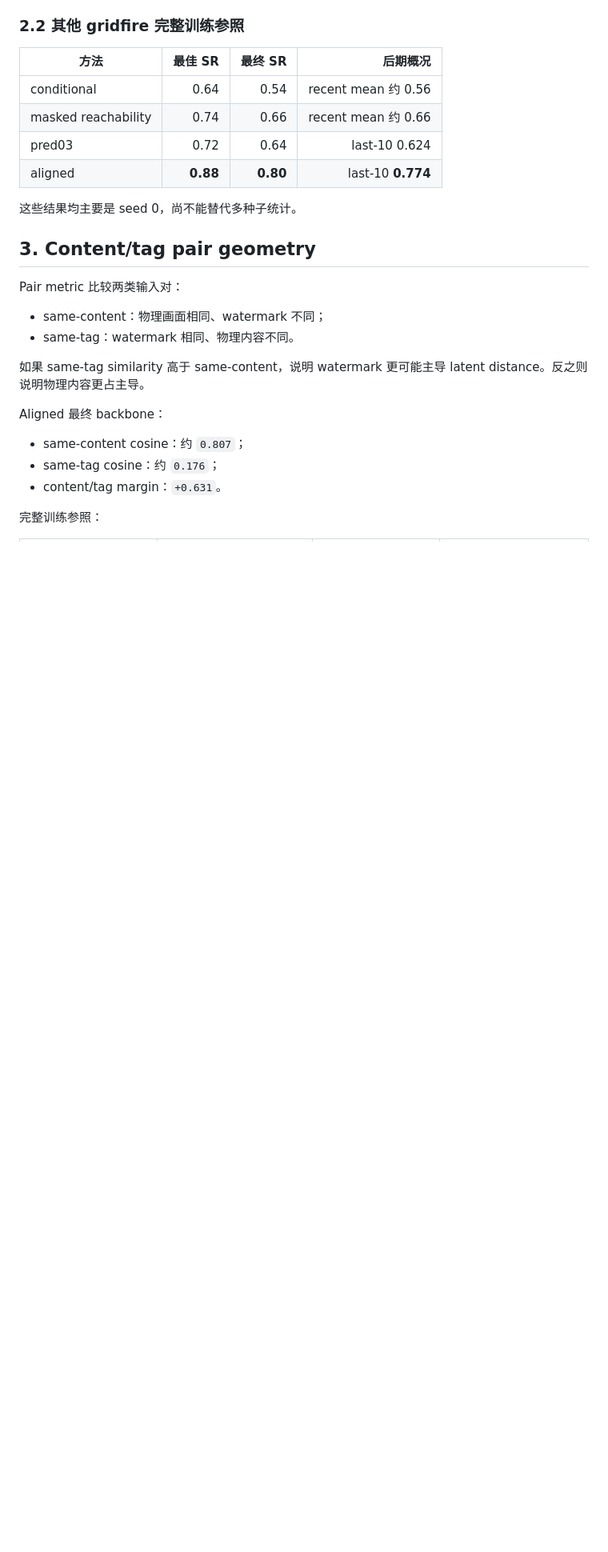
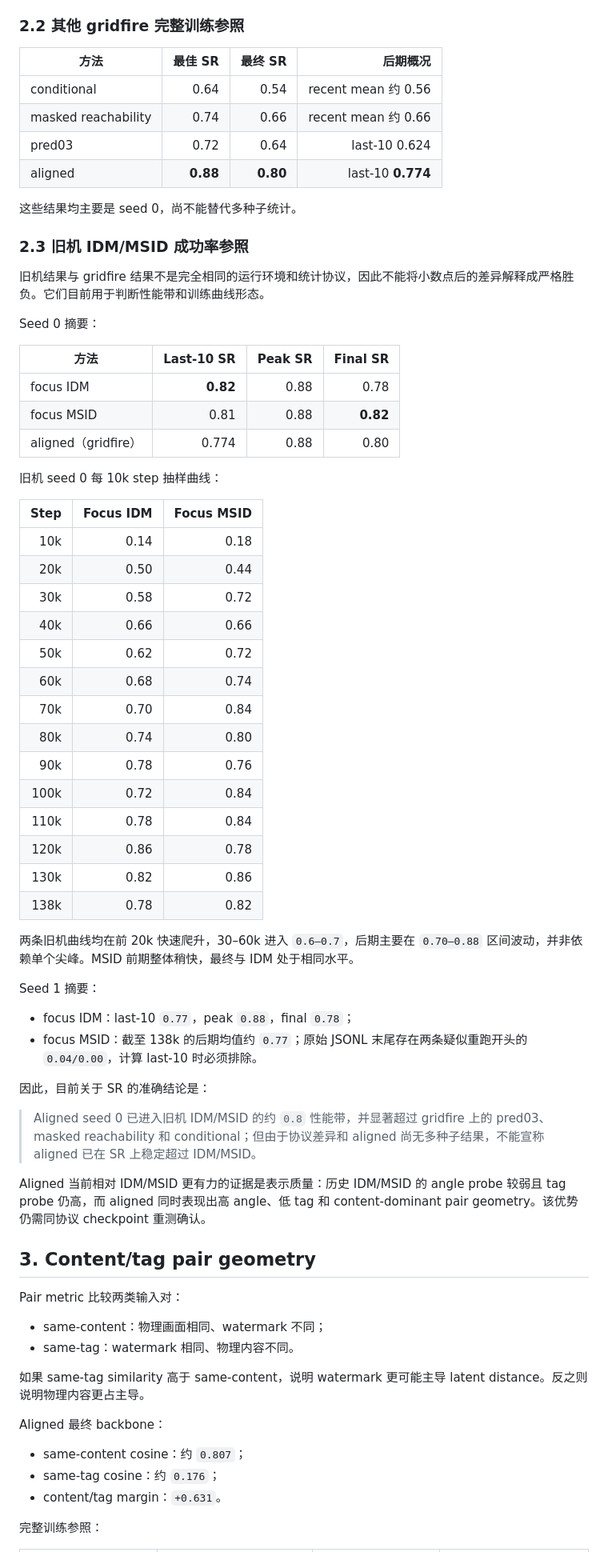
Before and after one commit to Inargon/The-Obsessed-Encoder, a Markdown page: leworldmodel/additional_files/ALIGNED_DATA_FIRST_REPORT_2026-09-07.md, the part around one of its changes. Shown at 80% size. GitHub-like rendering; blank space fills up the shorter version.

Commit message:
Add historical IDM and MSID success curves

```diff
--- a/leworldmodel/additional_files/ALIGNED_DATA_FIRST_REPORT_2026-09-07.md
+++ b/leworldmodel/additional_files/ALIGNED_DATA_FIRST_REPORT_2026-09-07.md
@@ -43,6 +43,50 @@ Aligned 在 96k 和 118k 附近达到 `0.88`。但 `0.88` 是 50-episode 单次
 | aligned | **0.88** | **0.80** | last-10 **0.774** |
 
 这些结果均主要是 seed 0，尚不能替代多种子统计。
+
+### 2.3 旧机 IDM/MSID 成功率参照
+
+旧机结果与 gridfire 结果不是完全相同的运行环境和统计协议，因此不能将小数点后的差异解释成严格胜负。它们目前用于判断性能带和训练曲线形态。
+
+Seed 0 摘要：
+
+| 方法 | Last-10 SR | Peak SR | Final SR |
+|---|---:|---:|---:|
+| focus IDM | **0.82** | 0.88 | 0.78 |
+| focus MSID | 0.81 | 0.88 | **0.82** |
+| aligned（gridfire） | 0.774 | 0.88 | 0.80 |
+
+旧机 seed 0 每 10k step 抽样曲线：
+
+| Step | Focus IDM | Focus MSID |
+|---:|---:|---:|
+| 10k | 0.14 | 0.18 |
+| 20k | 0.50 | 0.44 |
+| 30k | 0.58 | 0.72 |
+| 40k | 0.66 | 0.66 |
+| 50k | 0.62 | 0.72 |
+| 60k | 0.68 | 0.74 |
+| 70k | 0.70 | 0.84 |
+| 80k | 0.74 | 0.80 |
+| 90k | 0.78 | 0.76 |
+| 100k | 0.72 | 0.84 |
+| 110k | 0.78 | 0.84 |
+| 120k | 0.86 | 0.78 |
+| 130k | 0.82 | 0.86 |
+| 138k | 0.78 | 0.82 |
+
+两条旧机曲线均在前 20k 快速爬升，30–60k 进入 `0.6–0.7`，后期主要在 `0.70–0.88` 区间波动，并非依赖单个尖峰。MSID 前期整体稍快，最终与 IDM 处于相同水平。
+
+Seed 1 摘要：
+
+- focus IDM：last-10 `0.77`，peak `0.88`，final `0.78`；
+- focus MSID：截至 138k 的后期均值约 `0.77`；原始 JSONL 末尾存在两条疑似重跑开头的 `0.04/0.00`，计算 last-10 时必须排除。
+
+因此，目前关于 SR 的准确结论是：
+
+> Aligned seed 0 已进入旧机 IDM/MSID 的约 `0.8` 性能带，并显著超过 gridfire 上的 pred03、masked reachability 和 conditional；但由于协议差异和 aligned 尚无多种子结果，不能宣称 aligned 已在 SR 上稳定超过 IDM/MSID。
+
+Aligned 当前相对 IDM/MSID 更有力的证据是表示质量：历史 IDM/MSID 的 angle probe 较弱且 tag probe 仍高，而 aligned 同时表现出高 angle、低 tag 和 content-dominant pair geometry。该优势仍需同协议 checkpoint 重测确认。
 
 ## 3. Content/tag pair geometry
 
```
Also changed, not shown: other parts of leworldmodel/additional_files/ALIGNED_DATA_FIRST_REPORT_2026-09-07.md (+1 -1 lines).
